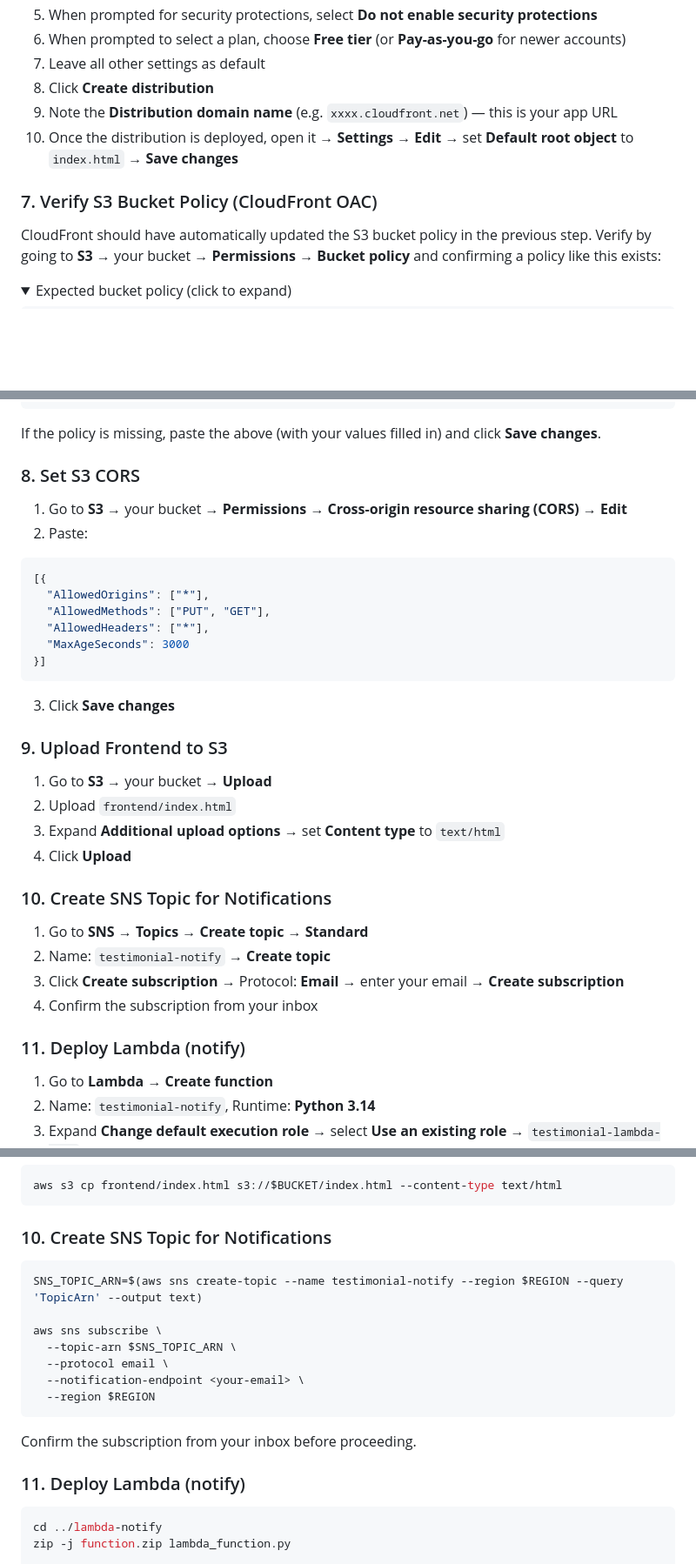
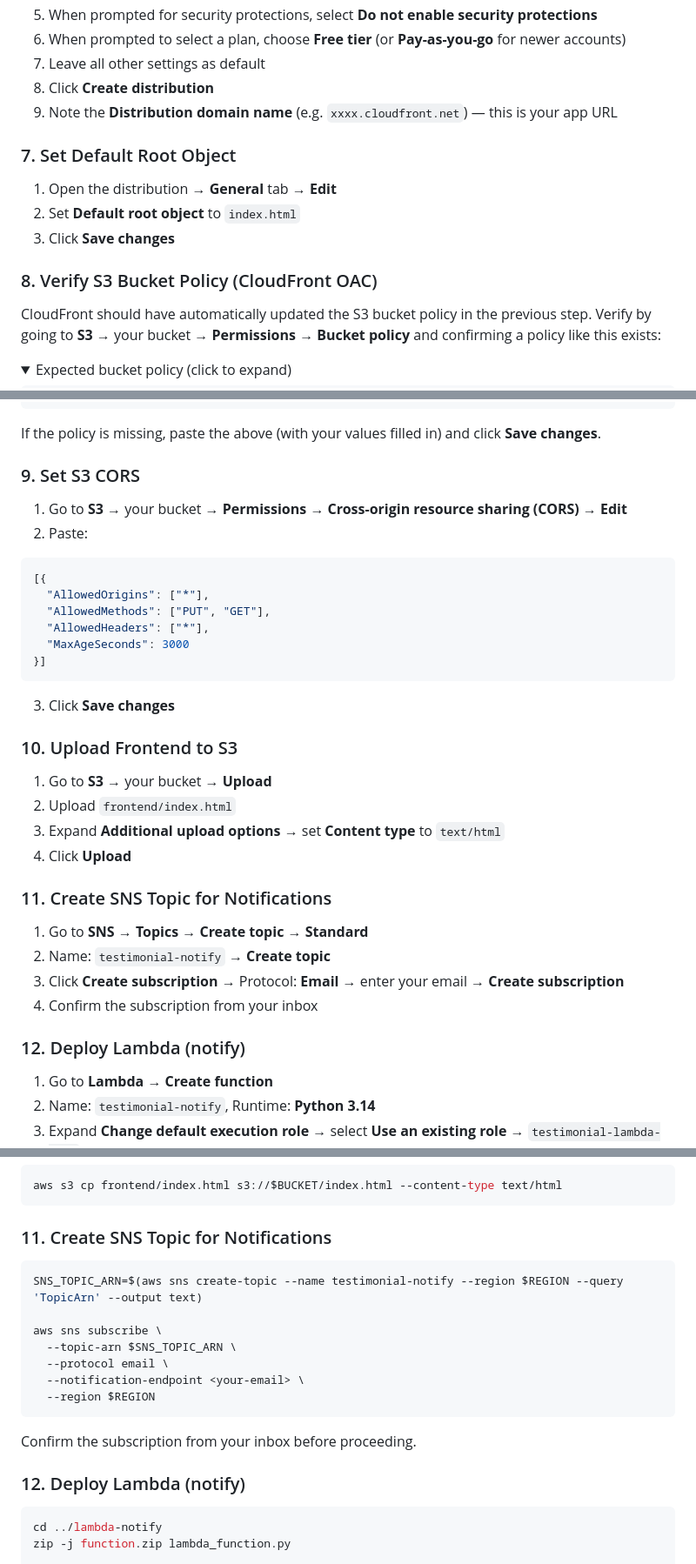
Before and after one commit to awswithchetan/aws-solution-video-testimonial, a Markdown page: README.md, 3 parts joined by grey strips. Shown at 87% size. GitHub-like rendering; folded sections open; blank space fills up the shorter version.

Commit message:
Move default root object to step 7; renumber subsequent steps

````diff
--- a/README.md
+++ b/README.md
@@ -127,9 +127,14 @@ const TIP_SCRIPT = [ ... ];                           // customize the recording
 7. Leave all other settings as default
 8. Click **Create distribution**
 9. Note the **Distribution domain name** (e.g. `xxxx.cloudfront.net`) — this is your app URL
-10. Once the distribution is deployed, open it → **Settings** → **Edit** → set **Default root object** to `index.html` → **Save changes**
 
-### 7. Verify S3 Bucket Policy (CloudFront OAC)
+### 7. Set Default Root Object
+
+1. Open the distribution → **General** tab → **Edit**
+2. Set **Default root object** to `index.html`
+3. Click **Save changes**
+
+### 8. Verify S3 Bucket Policy (CloudFront OAC)
 
 CloudFront should have automatically updated the S3 bucket policy in the previous step. Verify by going to **S3** → your bucket → **Permissions** → **Bucket policy** and confirming a policy like this exists:
 
@@ -157,7 +162,7 @@ If the policy is missing, paste the above (with your values filled in) and click
 
 </details>
 
-### 8. Set S3 CORS
+### 9. Set S3 CORS
 
 1. Go to **S3** → your bucket → **Permissions** → **Cross-origin resource sharing (CORS)** → **Edit**
 2. Paste:
@@ -171,21 +176,21 @@ If the policy is missing, paste the above (with your values filled in) and click
 ```
 3. Click **Save changes**
 
-### 9. Upload Frontend to S3
+### 10. Upload Frontend to S3
 
 1. Go to **S3** → your bucket → **Upload**
 2. Upload `frontend/index.html`
 3. Expand **Additional upload options** → set **Content type** to `text/html`
 4. Click **Upload**
 
-### 10. Create SNS Topic for Notifications
+### 11. Create SNS Topic for Notifications
 
 1. Go to **SNS** → **Topics** → **Create topic** → **Standard**
 2. Name: `testimonial-notify` → **Create topic**
 3. Click **Create subscription** → Protocol: **Email** → enter your email → **Create subscription**
 4. Confirm the subscription from your inbox
 
-### 11. Deploy Lambda (notify)
+### 12. Deploy Lambda (notify)
 
 1. Go to **Lambda** → **Create function**
 2. Name: `testimonial-notify`, Runtime: **Python 3.14**
@@ -444,7 +449,7 @@ aws s3api put-bucket-cors \
 aws s3 cp frontend/index.html s3://$BUCKET/index.html --content-type text/html
 ```
 
-### 10. Create SNS Topic for Notifications
+### 11. Create SNS Topic for Notifications
 
 ```bash
 SNS_TOPIC_ARN=$(aws sns create-topic --name testimonial-notify --region $REGION --query 'TopicArn' --output text)
@@ -458,7 +463,7 @@ aws sns subscribe \
 
 Confirm the subscription from your inbox before proceeding.
 
-### 11. Deploy Lambda (notify)
+### 12. Deploy Lambda (notify)
 
 ```bash
 cd ../lambda-notify
````
